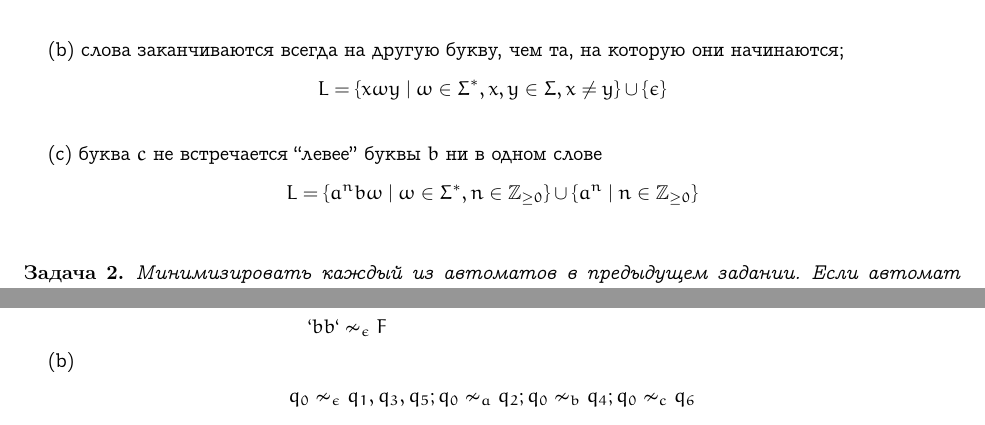
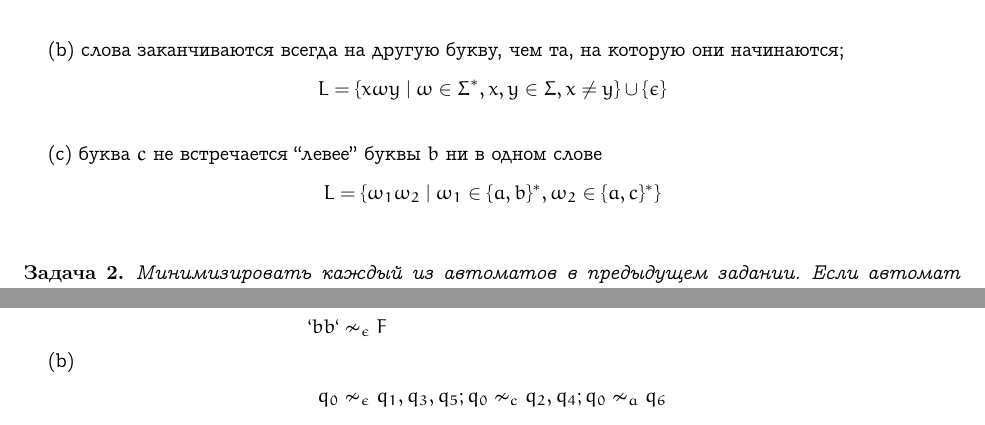
Before and after one commit to bagar0x60/automata-hw, a LaTeX paper (report/main.tex, which reads report/r2.tex): two parts of pages 1 and 3 of 6, joined at a grey line, cut so that both start at the same text. Compiled offline with pdfLaTeX.

Commit message:
fix 1.(c) automat

```diff
--- a/report/r2.tex
+++ b/report/r2.tex
@@ -30,8 +30,8 @@ $$
 
 (c) буква $c$ не встречается “левее” буквы $b$ ни в одном слове
 $$
-    L = \{a^n b \omega \mid \omega \in \Sigma^*, n \in \mathbb{Z}_{\ge 0} \} \cup
-    \{ a^n \mid n \in \mathbb{Z}_{\ge 0} \}
+    L = \{\omega_1\omega_2 \mid \omega_1 \in \{a, b\}^*,
+    \omega_2 \in \{a, c\}^* \}
 $$
 \begin{figure}[h]
     \includegraphics[width=0.5\linewidth]{sm3.png}
@@ -63,13 +63,12 @@ $$
 
     (b)
     \begin{align*}
-        q_0 &\nsim_{\epsilon} q_1, q_3, q_5; q_0 \nsim_{a} q_2; q_0 \nsim_{b} q_4; q_0 \nsim_{c} q_6   \\
+        q_0 &\nsim_{\epsilon} q_1, q_3, q_5; q_0 \nsim_{c} q_2, q_4; q_0 \nsim_{a} q_6   \\
         q_1 &\nsim_{\epsilon} q_2, q_4, q_6; q_1 \nsim_{a} q_3, q_5 \\
         q_2 &\nsim_{\epsilon} q_3, q_5; q_2 \nsim_{a} q_4, q_6 \\
         q_3 &\nsim_{\epsilon} q_4, q_6; q_3 \nsim_{b} q_5 \\
-        q_4 &\nsim_{\epsilon} q_5; q_2 \nsim_{b} q_6 \\
+        q_4 &\nsim_{\epsilon} q_5; q_4 \nsim_{b} q_6 \\
         q_5 &\nsim_{\epsilon} q_6
     \end{align*}
-
     (c)
     \begin{align*}
```
Also changed, not shown: report/r2.tex (2 more changed lines), 2 other files.
